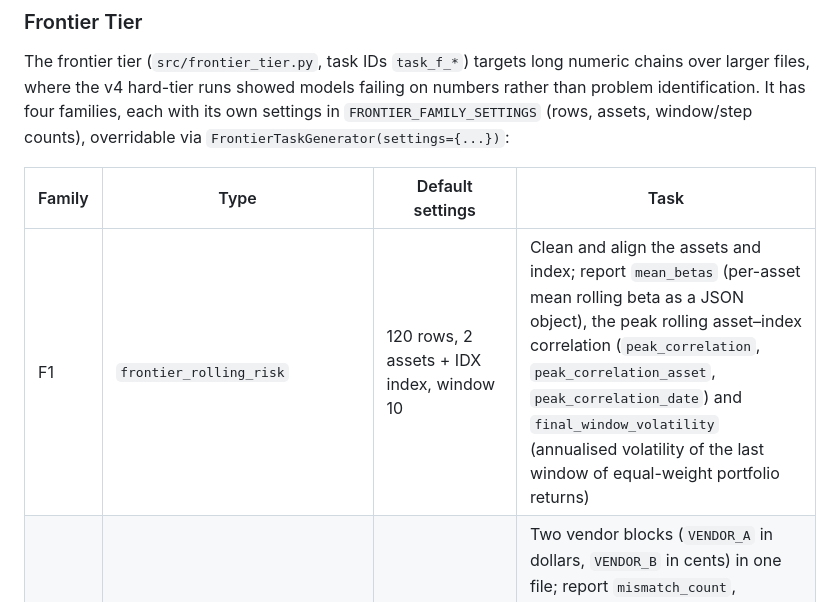
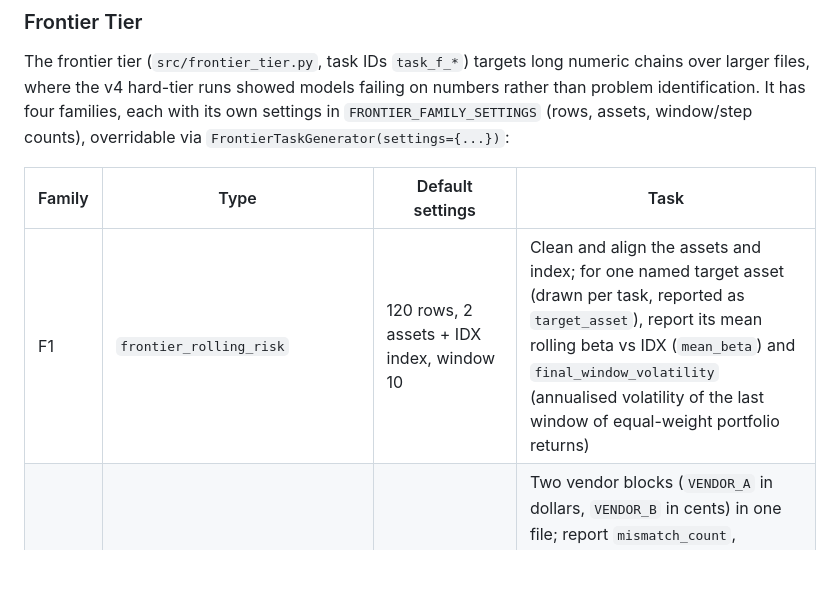
Before and after one commit to alsopgroup/lanemint-meta-hackathon, a Markdown page: README.md, the part around one of its changes. Drawn GitHub-style; blank space fills up the shorter version.

```diff
--- a/README.md
+++ b/README.md
@@ -336,7 +336,7 @@ The frontier tier (`src/frontier_tier.py`, task IDs `task_f_*`) targets long num
 
 | Family | Type | Default settings | Task |
 |---|---|---|---|
-| F1 | `frontier_rolling_risk` | 120 rows, 2 assets + IDX index, window 10 | Clean and align the assets and index; report `mean_betas` (per-asset mean rolling beta as a JSON object), the peak rolling asset–index correlation (`peak_correlation`, `peak_correlation_asset`, `peak_correlation_date`) and `final_window_volatility` (annualised volatility of the last window of equal-weight portfolio returns) |
+| F1 | `frontier_rolling_risk` | 120 rows, 2 assets + IDX index, window 10 | Clean and align the assets and index; for one named target asset (drawn per task, reported as `target_asset`), report its mean rolling beta vs IDX (`mean_beta`) and `final_window_volatility` (annualised volatility of the last window of equal-weight portfolio returns) |
 | F2 | `frontier_vendor_reconciliation` | 250 rows, 3 tickers, base 12 conflicts (drawn per task, 6–18) | Two vendor blocks (`VENDOR_A` in dollars, `VENDOR_B` in cents) in one file; report `mismatch_count`, `first_conflict_date`, `reconciled_total_return` and the path-dependent `reconciled_max_drawdown` (equal-weight portfolio of the latest trusted close on each aligned date, anchored to 1.0 on the first date) for the trusted series (Vendor A where it reports a date, Vendor B filling gaps) |
 | F3 | `frontier_factor_exposure` | 120 rows, exactly 1 split-table event | Back-adjust AST prices with the explicit `SPLIT_TABLE` block, then report two-factor OLS exposures `alpha`, `beta_market`, `beta_sector`, `r_squared` against MKT and SEC |
 | F4 | `frontier_portfolio_pipeline` | 300 rows, 4 assets, rebalance every 21 return observations, 10 bps cost | Clean, align, drift holdings, rebalance with transaction cost; report checkpoints `num_aligned_days`, `first_rebalance_value`, `final_return`, `max_drawdown` (plus `num_rebalances`) |
```
Also changed, not shown: other parts of README.md (+2 -2 lines).
